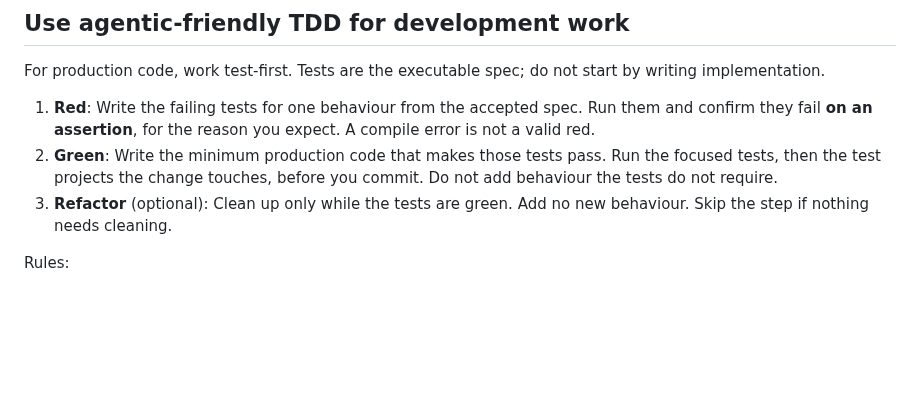
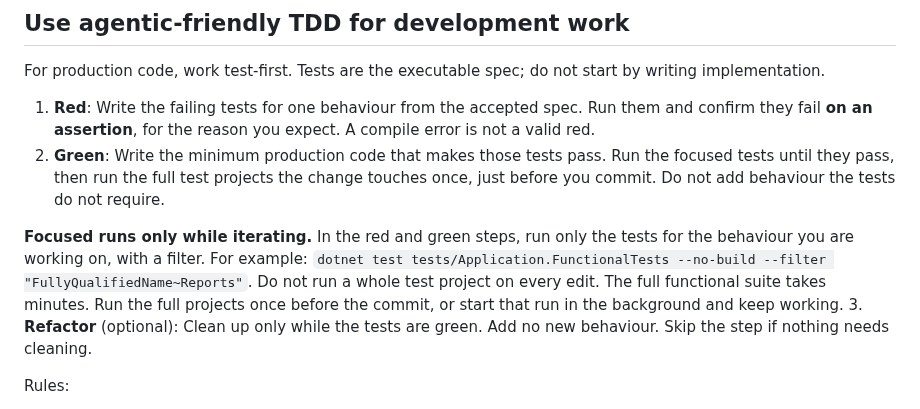
Before and after one commit to louis297/MyWealthV2, a Markdown page: CLAUDE.md, the part around the change. Rendered like a GitHub page; blank space fills up the shorter version.

Commit message:
Limit red and green test runs to filtered tests in CLAUDE.md
Co-Authored-By: Claude Opus 5.5 <noreply@anthropic.com>

```diff
--- a/CLAUDE.md
+++ b/CLAUDE.md
@@ -55,7 +55,9 @@ A Feature Spec §12 lists **behaviour** commits. Split each behaviour into a red
 For production code, work test-first. Tests are the executable spec; do not start by writing implementation.
 
 1. **Red**: Write the failing tests for one behaviour from the accepted spec. Run them and confirm they fail **on an assertion**, for the reason you expect. A compile error is not a valid red.
-2. **Green**: Write the minimum production code that makes those tests pass. Run the focused tests, then the test projects the change touches, before you commit. Do not add behaviour the tests do not require.
+2. **Green**: Write the minimum production code that makes those tests pass. Run the focused tests until they pass, then run the full test projects the change touches once, just before you commit. Do not add behaviour the tests do not require.
+
+**Focused runs only while iterating.** In the red and green steps, run only the tests for the behaviour you are working on, with a filter. For example: `dotnet test tests/Application.FunctionalTests --no-build --filter "FullyQualifiedName~Reports"`. Do not run a whole test project on every edit. The full functional suite takes minutes. Run the full projects once before the commit, or start that run in the background and keep working.
 3. **Refactor** (optional): Clean up only while the tests are green. Add no new behaviour. Skip the step if nothing needs cleaning.
 
 Rules:
```
